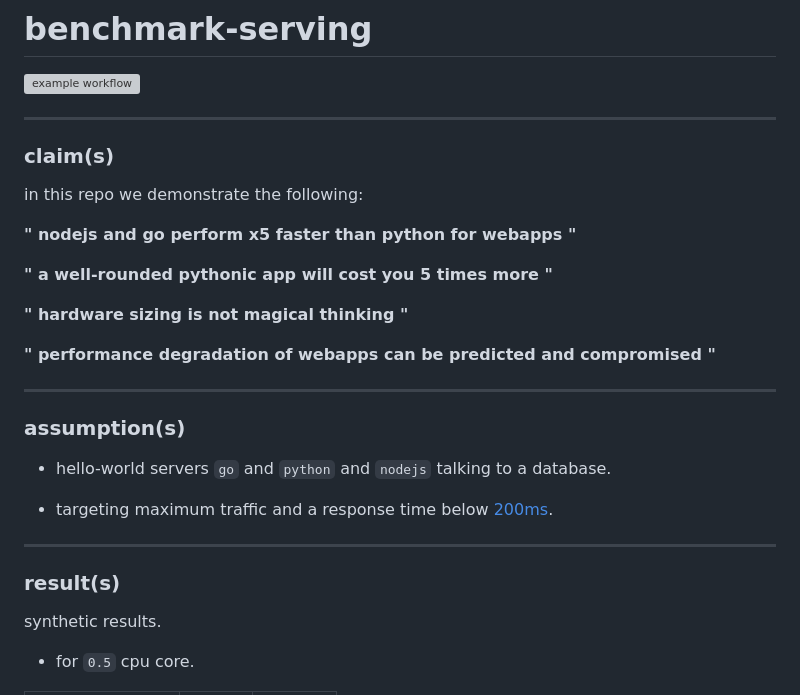
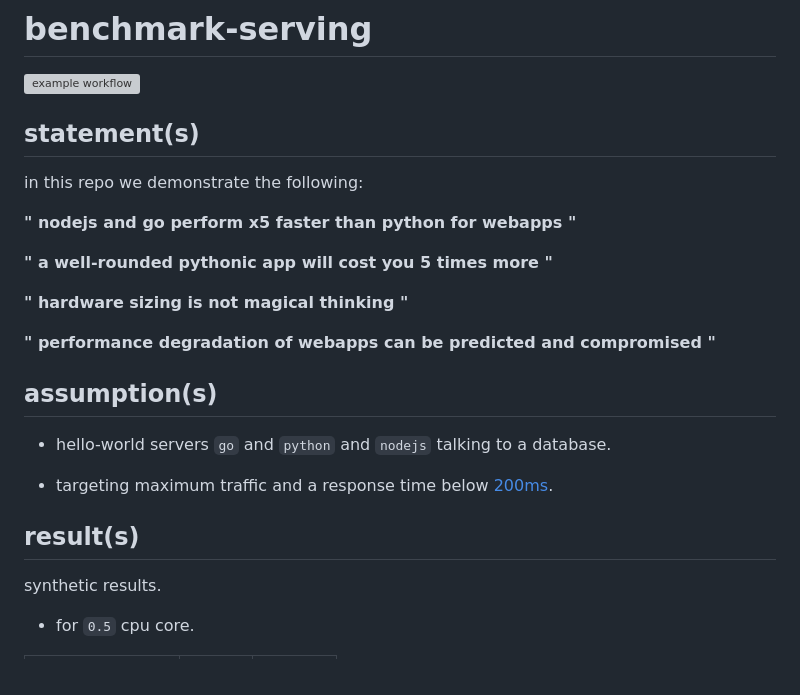
Before and after one commit to MarcelNasser/benchmark-serving, a Markdown page: README.md, the part around one of its changes. GitHub-like rendering; grey boxes are pictures that could not be loaded.

```diff
--- a/README.md
+++ b/README.md
@@ -2,9 +2,9 @@
 
 ![example workflow](https://github.com/MarcelNasser/benchmark-serving/actions/workflows/docker.yml/badge.svg)
 
----
 
-### claim(s)
+
+## statement(s)
 
 in this repo we demonstrate the following:
 
@@ -16,9 +16,9 @@ in this repo we demonstrate the following:
 
 **" performance degradation of webapps can be predicted and compromised "**
 
----
 
-### assumption(s)
+
+## assumption(s)
 
 - hello-world servers `go` and `python` and `nodejs` talking to a database.
 
@@ -26,8 +26,8 @@ in this repo we demonstrate the following:
 - targeting maximum traffic and a response time below [200ms](https://developers.google.com/speed/docs/insights/Server?hl=fr).
 
 
----
-### result(s)
+
+## result(s)
 
 synthetic results.
 
```
Also changed, not shown: other parts of README.md (+8 -8 lines).
